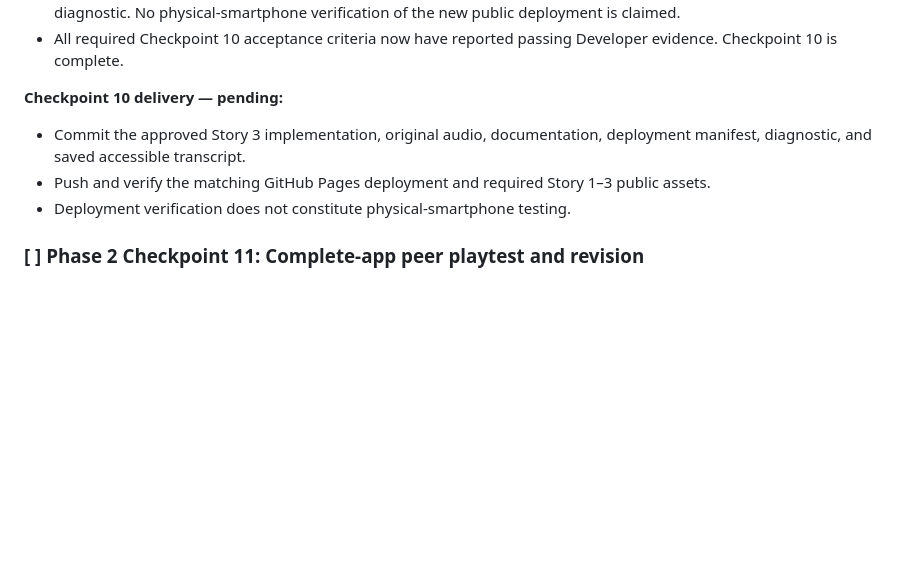
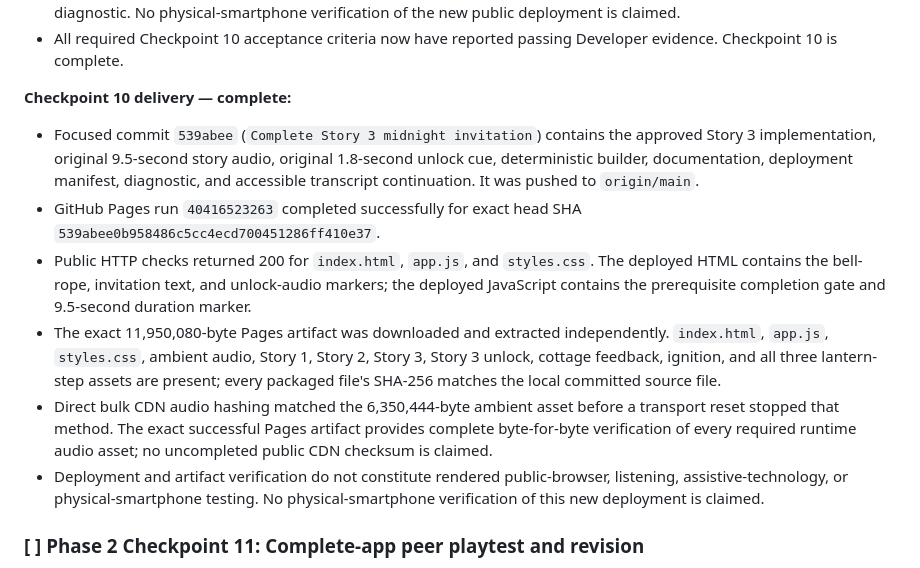
Before and after one commit to chelseajylee13/Project-4-Weenie, a Markdown page: project-4-template/plan.md, the part around the change. Drawn GitHub-style; blank space fills up the shorter version.

Commit message:
Document Story 3 deployment

```diff
--- a/project-4-template/plan.md
+++ b/project-4-template/plan.md
@@ -756,11 +756,14 @@ All required Checkpoint 8 acceptance criteria now have direct Developer results
 - These are the Developer's direct runtime results, separate from the Agent's source checks and failed-to-launch Chrome diagnostic. No physical-smartphone verification of the new public deployment is claimed.
 - All required Checkpoint 10 acceptance criteria now have reported passing Developer evidence. Checkpoint 10 is complete.
 
-**Checkpoint 10 delivery — pending:**
+**Checkpoint 10 delivery — complete:**
 
-- Commit the approved Story 3 implementation, original audio, documentation, deployment manifest, diagnostic, and saved accessible transcript.
-- Push and verify the matching GitHub Pages deployment and required Story 1–3 public assets.
-- Deployment verification does not constitute physical-smartphone testing.
+- Focused commit `539abee` (`Complete Story 3 midnight invitation`) contains the approved Story 3 implementation, original 9.5-second story audio, original 1.8-second unlock cue, deterministic builder, documentation, deployment manifest, diagnostic, and accessible transcript continuation. It was pushed to `origin/main`.
+- GitHub Pages run `40416523263` completed successfully for exact head SHA `539abee0b958486c5cc4ecd700451286ff410e37`.
+- Public HTTP checks returned 200 for `index.html`, `app.js`, and `styles.css`. The deployed HTML contains the bell-rope, invitation text, and unlock-audio markers; the deployed JavaScript contains the prerequisite completion gate and 9.5-second duration marker.
+- The exact 11,950,080-byte Pages artifact was downloaded and extracted independently. `index.html`, `app.js`, `styles.css`, ambient audio, Story 1, Story 2, Story 3, Story 3 unlock, cottage feedback, ignition, and all three lantern-step assets are present; every packaged file's SHA-256 matches the local committed source file.
+- Direct bulk CDN audio hashing matched the 6,350,444-byte ambient asset before a transport reset stopped that method. The exact successful Pages artifact provides complete byte-for-byte verification of every required runtime audio asset; no uncompleted public CDN checksum is claimed.
+- Deployment and artifact verification do not constitute rendered public-browser, listening, assistive-technology, or physical-smartphone testing. No physical-smartphone verification of this new deployment is claimed.
 
 ### [ ] Phase 2 Checkpoint 11: Complete-app peer playtest and revision
 
```
Also changed, not shown: project-4-template/transcripts/build-2026-10-26_174353.md (+44 -0 lines).
